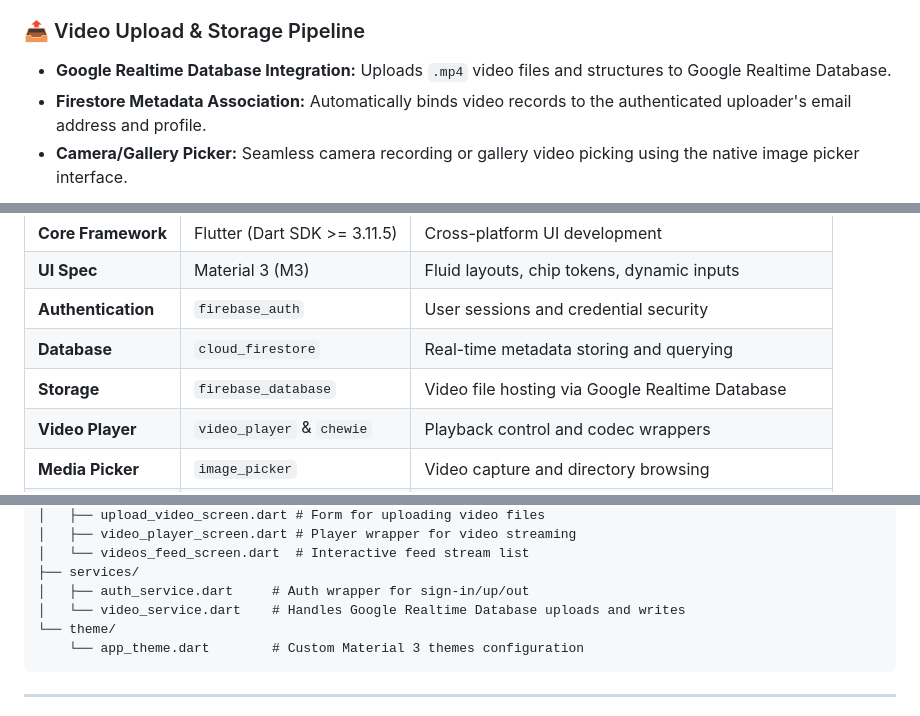
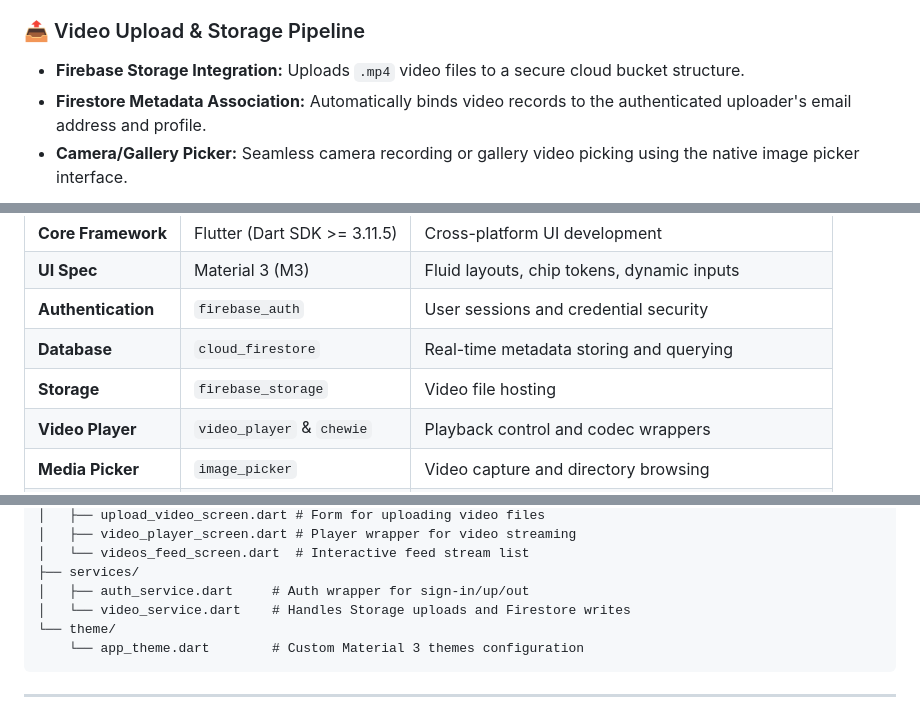
Before and after one commit to withshafan/intern_connect, a Markdown page: README.md, 3 parts joined by grey strips. Drawn GitHub-style.

Commit message:
Auto-commit: 2026-07-01 22:29:34

````diff
--- a/README.md
+++ b/README.md
@@ -36,7 +36,7 @@ graph TD
 - **Responsive Navigation:** Smooth animations transition the user to a dedicated video player.
 
 ### 📤 Video Upload & Storage Pipeline
-- **Google Realtime Database Integration:** Uploads `.mp4` video files and structures to Google Realtime Database.
+- **Firebase Storage Integration:** Uploads `.mp4` video files to a secure cloud bucket structure.
 - **Firestore Metadata Association:** Automatically binds video records to the authenticated uploader's email address and profile.
 - **Camera/Gallery Picker:** Seamless camera recording or gallery video picking using the native image picker interface.
 
@@ -58,7 +58,7 @@ graph TD
 | **UI Spec** | Material 3 (M3) | Fluid layouts, chip tokens, dynamic inputs |
 | **Authentication** | `firebase_auth` | User sessions and credential security |
 | **Database** | `cloud_firestore` | Real-time metadata storing and querying |
-| **Storage** | `firebase_database` | Video file hosting via Google Realtime Database |
+| **Storage** | `firebase_storage` | Video file hosting |
 | **Video Player** | `video_player` & `chewie` | Playback control and codec wrappers |
 | **Media Picker** | `image_picker` | Video capture and directory browsing |
 | **Utilities** | `uuid`, `intl`, `timeago` | Unique IDs, date formatting, relative time calculation |
@@ -84,7 +84,7 @@ lib/
 │   └── videos_feed_screen.dart  # Interactive feed stream list
 ├── services/
 │   ├── auth_service.dart     # Auth wrapper for sign-in/up/out
-│   └── video_service.dart    # Handles Google Realtime Database uploads and writes
+│   └── video_service.dart    # Handles Storage uploads and Firestore writes
 └── theme/
     └── app_theme.dart        # Custom Material 3 themes configuration
 ```
````
